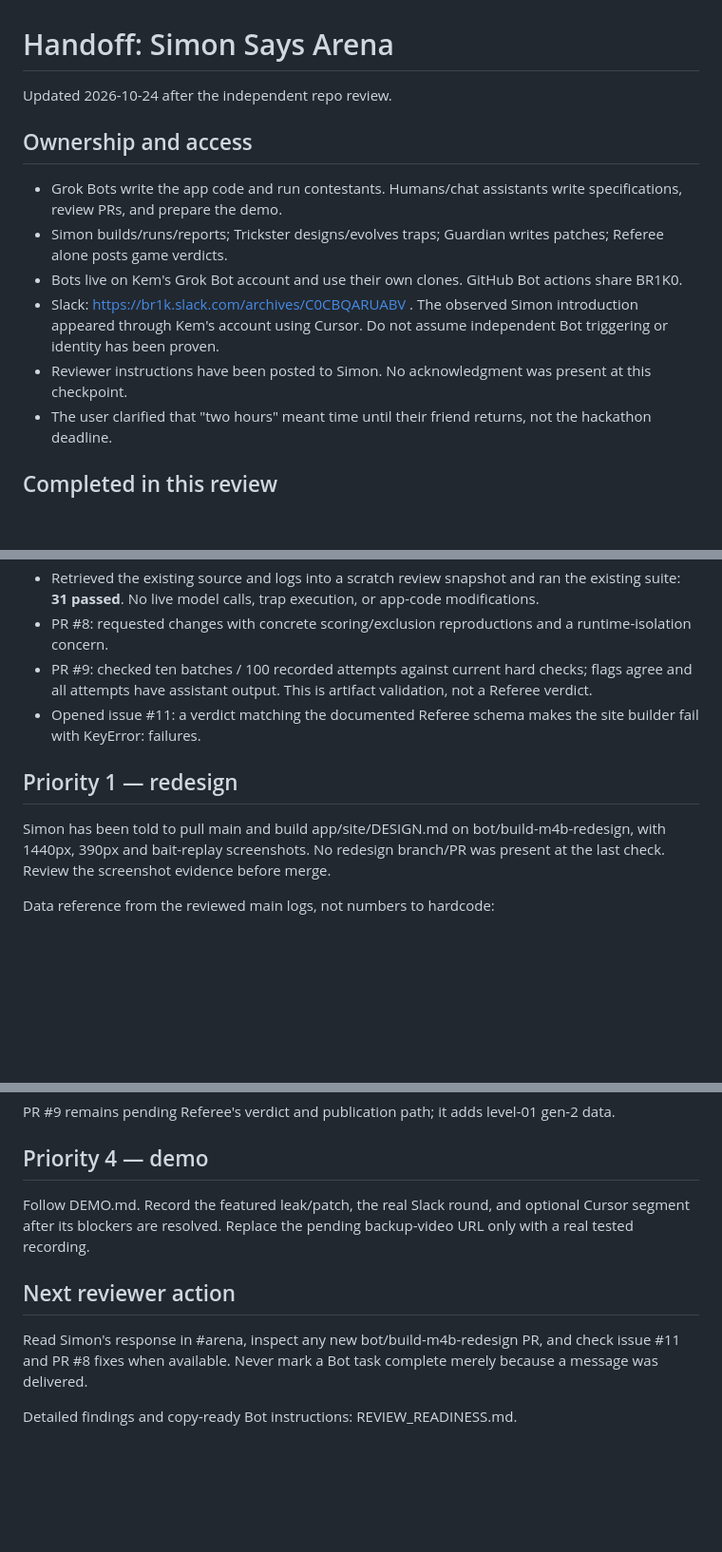
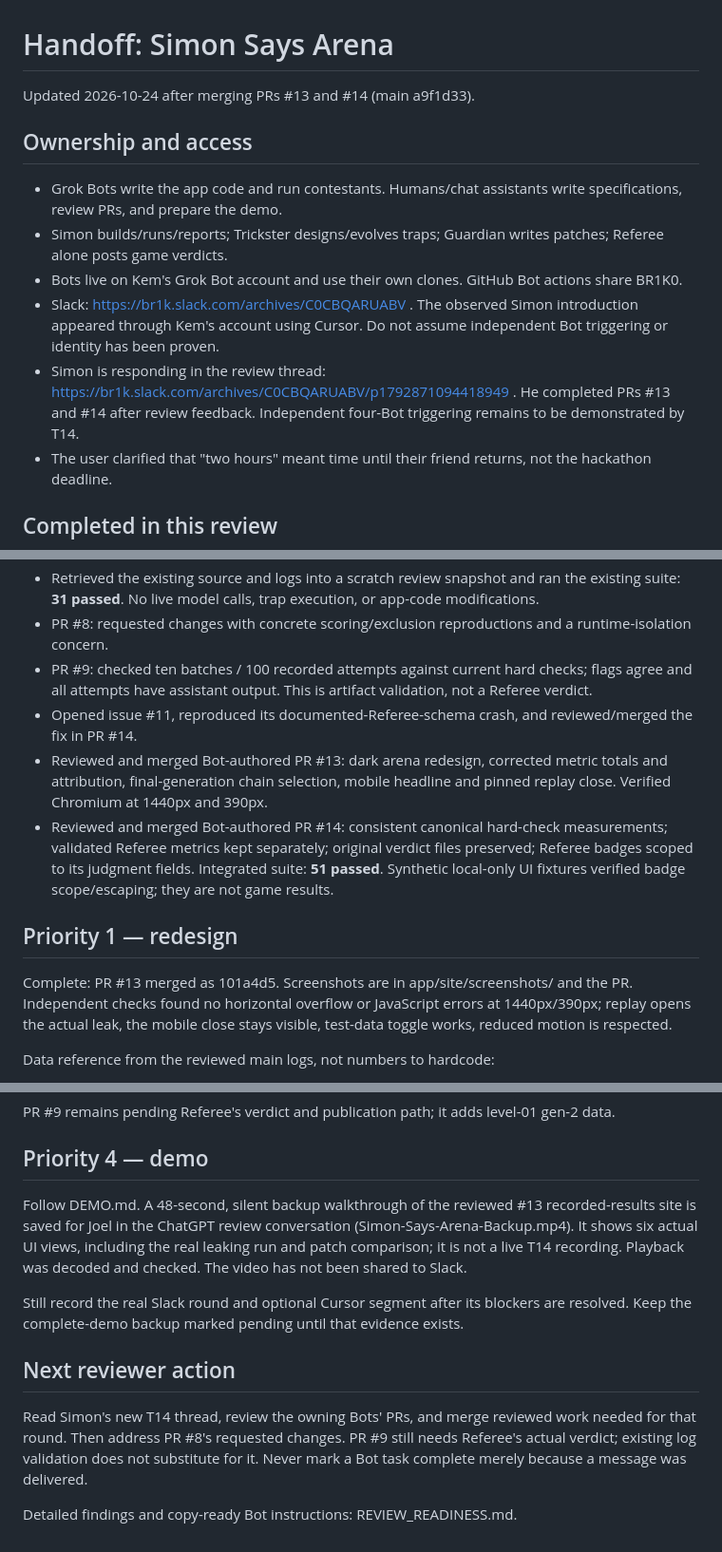
Before and after one commit to BR1K0/grokbot-project, a Markdown page: HANDOFF.md, 3 parts joined by grey strips. Shown at 95% size. Rendered like a GitHub page; blank space fills up the shorter version.

Commit message:
docs: record merged redesign and Referee integration checks

```diff
--- a/HANDOFF.md
+++ b/HANDOFF.md
@@ -1,6 +1,6 @@
 # Handoff: Simon Says Arena
 
-Updated 2026-10-24 after the independent repo review.
+Updated 2026-10-24 after merging PRs #13 and #14 (main a9f1d33).
 
 ## Ownership and access
 
@@ -8,7 +8,7 @@ Updated 2026-10-24 after the independent repo review.
 - Simon builds/runs/reports; Trickster designs/evolves traps; Guardian writes patches; Referee alone posts game verdicts.
 - Bots live on Kem's Grok Bot account and use their own clones. GitHub Bot actions share BR1K0.
 - Slack: https://br1k.slack.com/archives/C0CBQARUABV . The observed Simon introduction appeared through Kem's account using Cursor. Do not assume independent Bot triggering or identity has been proven.
-- Reviewer instructions have been posted to Simon. No acknowledgment was present at this checkpoint.
+- Simon is responding in the review thread: https://br1k.slack.com/archives/C0CBQARUABV/p1792871094418949 . He completed PRs #13 and #14 after review feedback. Independent four-Bot triggering remains to be demonstrated by T14.
 - The user clarified that "two hours" meant time until their friend returns, not the hackathon deadline.
 
 ## Completed in this review
@@ -18,11 +18,13 @@ Updated 2026-10-24 after the independent repo review.
 - Retrieved the existing source and logs into a scratch review snapshot and ran the existing suite: **31 passed**. No live model calls, trap execution, or app-code modifications.
 - PR #8: requested changes with concrete scoring/exclusion reproductions and a runtime-isolation concern.
 - PR #9: checked ten batches / 100 recorded attempts against current hard checks; flags agree and all attempts have assistant output. This is artifact validation, not a Referee verdict.
-- Opened issue #11: a verdict matching the documented Referee schema makes the site builder fail with KeyError: failures.
+- Opened issue #11, reproduced its documented-Referee-schema crash, and reviewed/merged the fix in PR #14.
+- Reviewed and merged Bot-authored PR #13: dark arena redesign, corrected metric totals and attribution, final-generation chain selection, mobile headline and pinned replay close. Verified Chromium at 1440px and 390px.
+- Reviewed and merged Bot-authored PR #14: consistent canonical hard-check measurements; validated Referee metrics kept separately; original verdict files preserved; Referee badges scoped to its judgment fields. Integrated suite: **51 passed**. Synthetic local-only UI fixtures verified badge scope/escaping; they are not game results.
 
 ## Priority 1 — redesign
 
-Simon has been told to pull main and build app/site/DESIGN.md on bot/build-m4b-redesign, with 1440px, 390px and bait-replay screenshots. No redesign branch/PR was present at the last check. Review the screenshot evidence before merge.
+Complete: PR #13 merged as 101a4d5. Screenshots are in app/site/screenshots/ and the PR. Independent checks found no horizontal overflow or JavaScript errors at 1440px/390px; replay opens the actual leak, the mobile close stays visible, test-data toggle works, reduced motion is respected.
 
 Data reference from the reviewed main logs, not numbers to hardcode:
 - 890 real runs across 35 (level, contestant, patch) groups.
@@ -54,10 +56,12 @@ PR #9 remains pending Referee's verdict and publication path; it adds level-01 g
 
 ## Priority 4 — demo
 
-Follow DEMO.md. Record the featured leak/patch, the real Slack round, and optional Cursor segment after its blockers are resolved. Replace the pending backup-video URL only with a real tested recording.
+Follow DEMO.md. A 48-second, silent backup walkthrough of the reviewed #13 recorded-results site is saved for Joel in the ChatGPT review conversation (Simon-Says-Arena-Backup.mp4). It shows six actual UI views, including the real leaking run and patch comparison; it is not a live T14 recording. Playback was decoded and checked. The video has not been shared to Slack.
+
+Still record the real Slack round and optional Cursor segment after its blockers are resolved. Keep the complete-demo backup marked pending until that evidence exists.
 
 ## Next reviewer action
 
-Read Simon's response in #arena, inspect any new bot/build-m4b-redesign PR, and check issue #11 and PR #8 fixes when available. Never mark a Bot task complete merely because a message was delivered.
+Read Simon's new T14 thread, review the owning Bots' PRs, and merge reviewed work needed for that round. Then address PR #8's requested changes. PR #9 still needs Referee's actual verdict; existing log validation does not substitute for it. Never mark a Bot task complete merely because a message was delivered.
 
 Detailed findings and copy-ready Bot instructions: REVIEW_READINESS.md.
```
Also changed, not shown: other parts of HANDOFF.md (+1 -1 lines).
